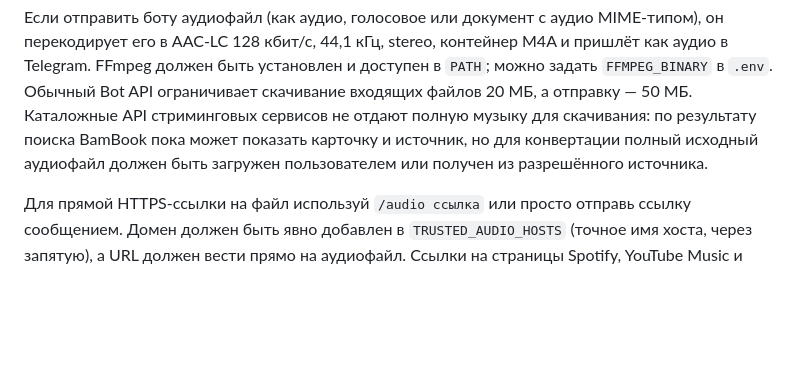
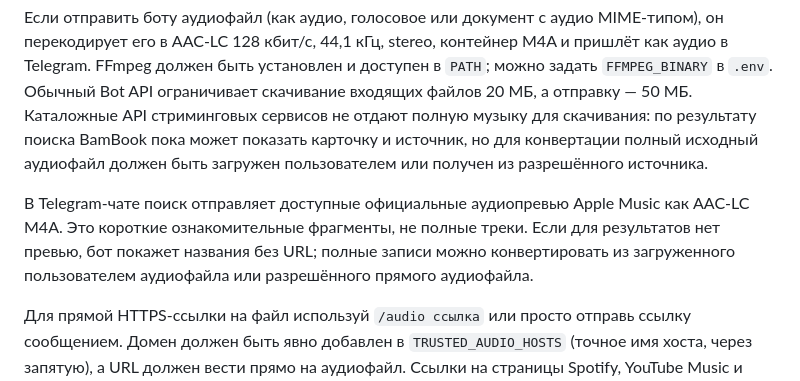
Before and after one commit to arsenimylnikovv-ctrl/BamBook-music, a Markdown page: README.md, the part around the change. Drawn GitHub-style; blank space fills up the shorter version.

Commit message:
Document Telegram audio preview behavior

```diff
--- a/README.md
+++ b/README.md
@@ -15,6 +15,8 @@ Telegram-бот для поиска музыки, личной библиоте
 На первом этапе библиотека хранит информацию о треке и ссылку на источник, а не скачивает аудиофайл. Ссылки плейлистов принимаются и сохраняются; автоматический разбор плейлистов подключается отдельным адаптером для каждого сервиса. В Mini App можно искать, сохранять треки и импортировать ссылки.
 
 Если отправить боту аудиофайл (как аудио, голосовое или документ с аудио MIME-типом), он перекодирует его в AAC-LC 128 кбит/с, 44,1 кГц, stereo, контейнер M4A и пришлёт как аудио в Telegram. FFmpeg должен быть установлен и доступен в `PATH`; можно задать `FFMPEG_BINARY` в `.env`. Обычный Bot API ограничивает скачивание входящих файлов 20 МБ, а отправку — 50 МБ. Каталожные API стриминговых сервисов не отдают полную музыку для скачивания: по результату поиска BamBook пока может показать карточку и источник, но для конвертации полный исходный аудиофайл должен быть загружен пользователем или получен из разрешённого источника.
+
+В Telegram-чате поиск отправляет доступные официальные аудиопревью Apple Music как AAC-LC M4A. Это короткие ознакомительные фрагменты, не полные треки. Если для результатов нет превью, бот покажет названия без URL; полные записи можно конвертировать из загруженного пользователем аудиофайла или разрешённого прямого аудиофайла.
 
 Для прямой HTTPS-ссылки на файл используй `/audio ссылка` или просто отправь ссылку сообщением. Домен должен быть явно добавлен в `TRUSTED_AUDIO_HOSTS` (точное имя хоста, через запятую), а URL должен вести прямо на аудиофайл. Ссылки на страницы Spotify, YouTube Music и Яндекс Музыки не являются прямыми аудиофайлами и не скачиваются. Добавляй только источники, которым доверяешь и откуда имеешь право загружать музыку.
 
```
